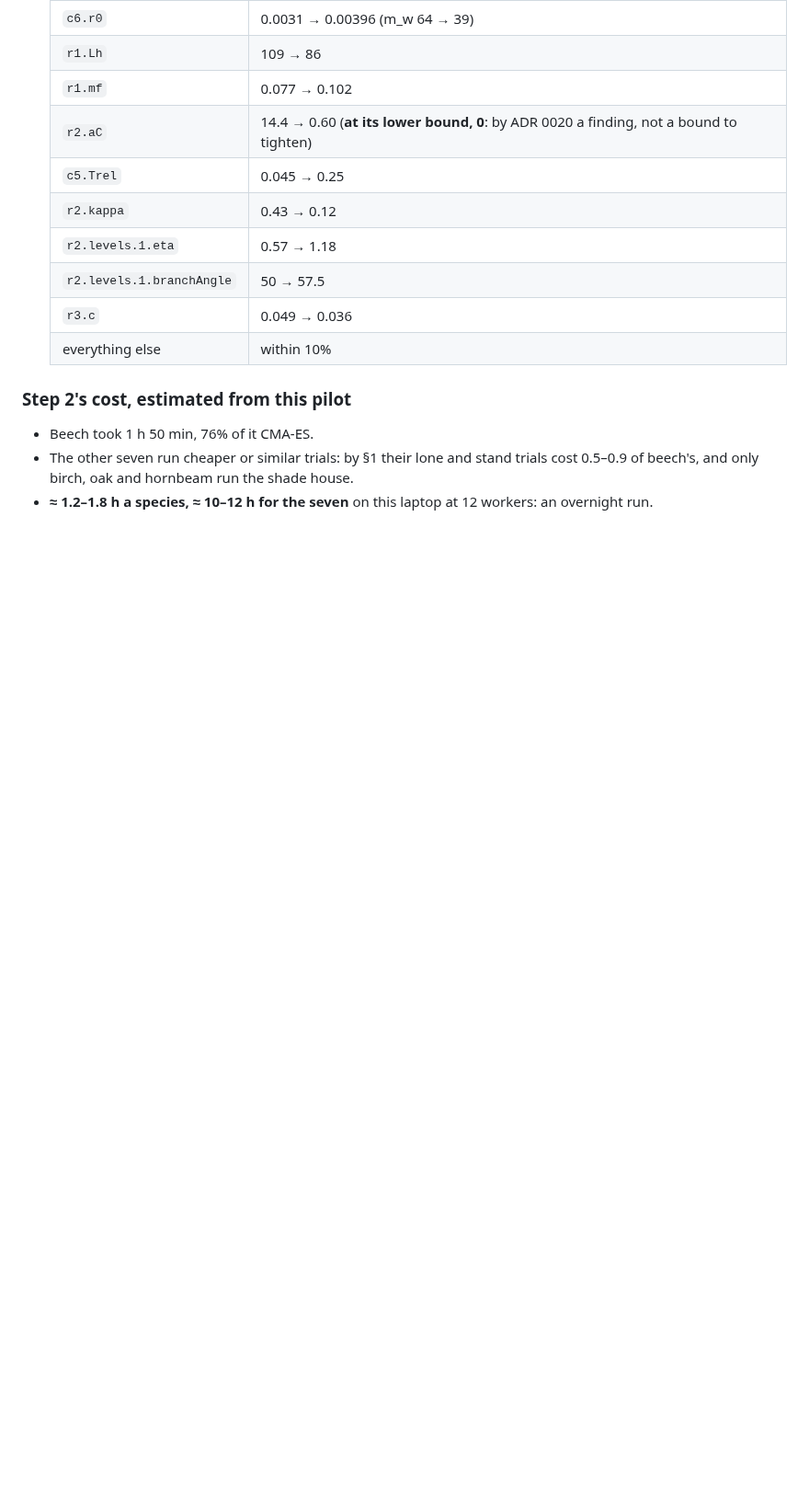
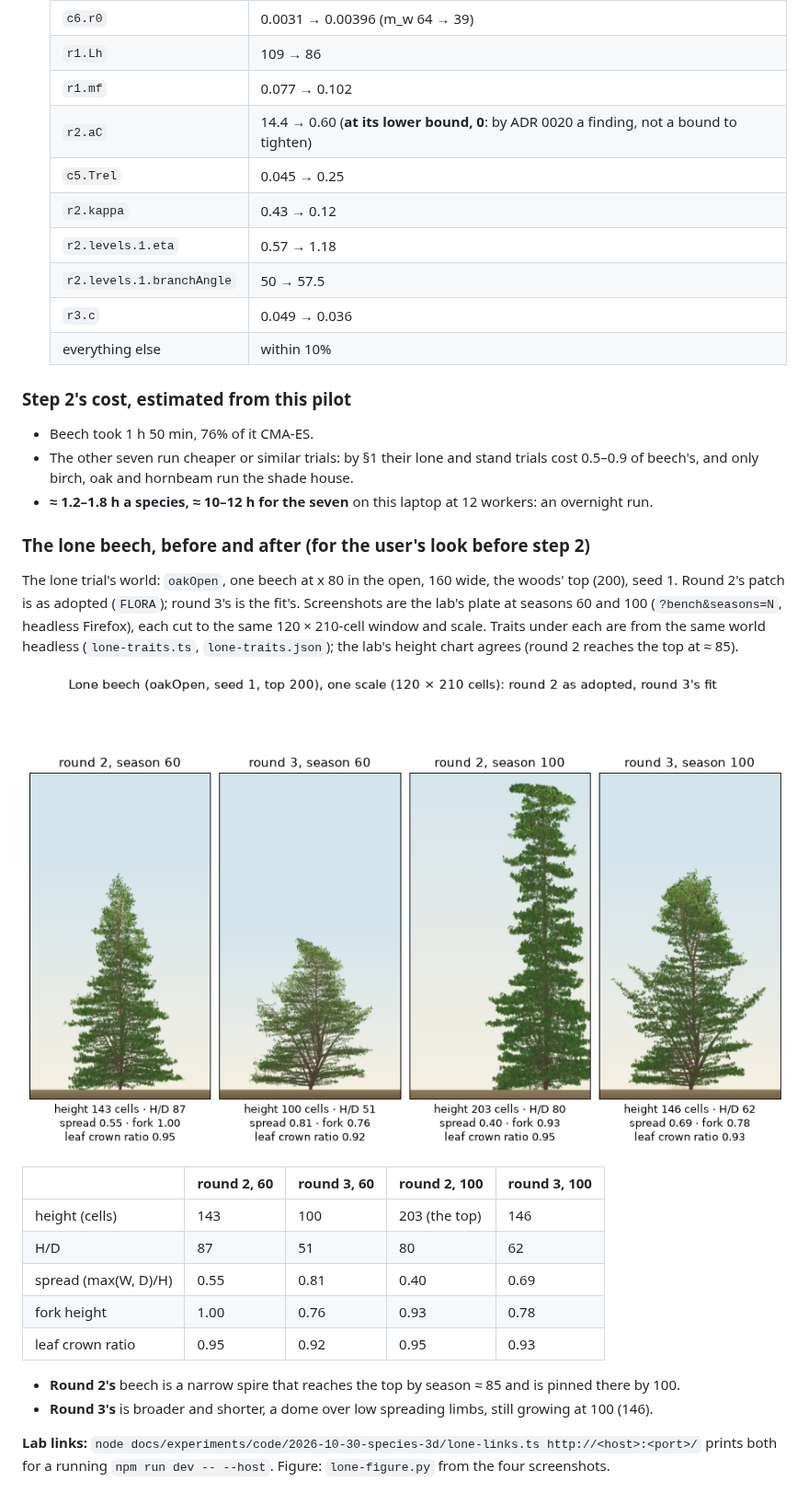
Before and after one commit to epabarker/tree-simulation, a Markdown page: docs/experiments/2026-10-30-species-3d.md, the part around the change. Shown at 92% size. Rendered like a GitHub page; pictures changed too: docs/experiments/figures/2026-10-30-species-lone-beech.png (added); blank space fills up the shorter version.

Commit message:
Species note: the lone beech, round 2 against round 3, at 60 and 100
Co-Authored-By: Claude Opus 5.5 <noreply@anthropic.com>
Claude-Session: https://claude.ai/code/session_01WY2dAUzM5uQGtJw43CwKsQ

```diff
--- a/docs/experiments/2026-10-30-species-3d.md
+++ b/docs/experiments/2026-10-30-species-3d.md
@@ -243,3 +243,21 @@ All 6 measured targets are in band. Loss: start 72.5, fit 4.8.
 - Beech took 1 h 50 min, 76% of it CMA-ES.
 - The other seven run cheaper or similar trials: by §1 their lone and stand trials cost 0.5–0.9 of beech's, and only birch, oak and hornbeam run the shade house.
 - **≈ 1.2–1.8 h a species, ≈ 10–12 h for the seven** on this laptop at 12 workers: an overnight run.
+
+### The lone beech, before and after (for the user's look before step 2)
+The lone trial's world: `oakOpen`, one beech at x 80 in the open, 160 wide, the woods' top (200), seed 1. Round 2's patch is as adopted (`FLORA`); round 3's is the fit's. Screenshots are the lab's plate at seasons 60 and 100 (`?bench&seasons=N`, headless Firefox), each cut to the same 120 × 210-cell window and scale. Traits under each are from the same world headless (`lone-traits.ts`, `lone-traits.json`); the lab's height chart agrees (round 2 reaches the top at ≈ 85).
+
+![Lone beech, round 2 against round 3 at 60 and 100](figures/2026-10-30-species-lone-beech.png)
+
+| | round 2, 60 | round 3, 60 | round 2, 100 | round 3, 100 |
+|---|---|---|---|---|
+| height (cells) | 143 | 100 | 203 (the top) | 146 |
+| H/D | 87 | 51 | 80 | 62 |
+| spread (max(W, D)/H) | 0.55 | 0.81 | 0.40 | 0.69 |
+| fork height | 1.00 | 0.76 | 0.93 | 0.78 |
+| leaf crown ratio | 0.95 | 0.92 | 0.95 | 0.93 |
+
+- **Round 2's** beech is a narrow spire that reaches the top by season ≈ 85 and is pinned there by 100.
+- **Round 3's** is broader and shorter, a dome over low spreading limbs, still growing at 100 (146).
+
+**Lab links:** `node docs/experiments/code/2026-10-30-species-3d/lone-links.ts http://<host>:<port>/` prints both for a running `npm run dev -- --host`. Figure: `lone-figure.py` from the four screenshots.
```
Also changed, not shown: 4 other files.
